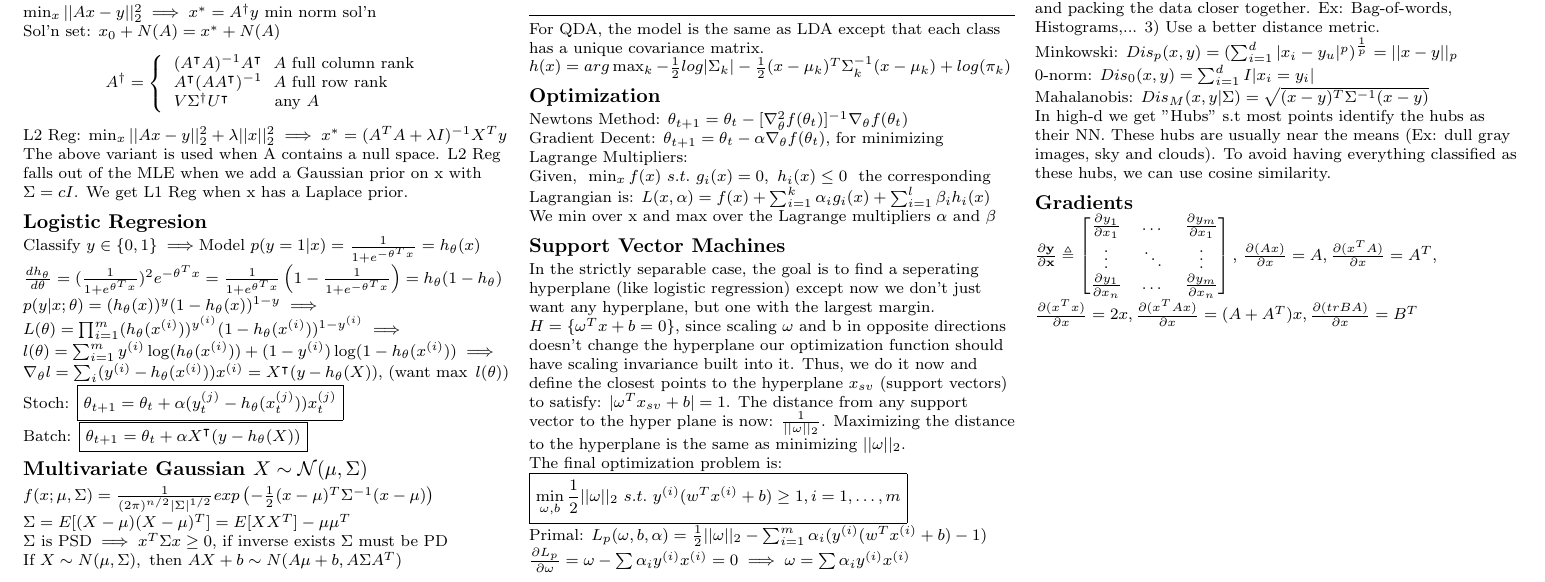
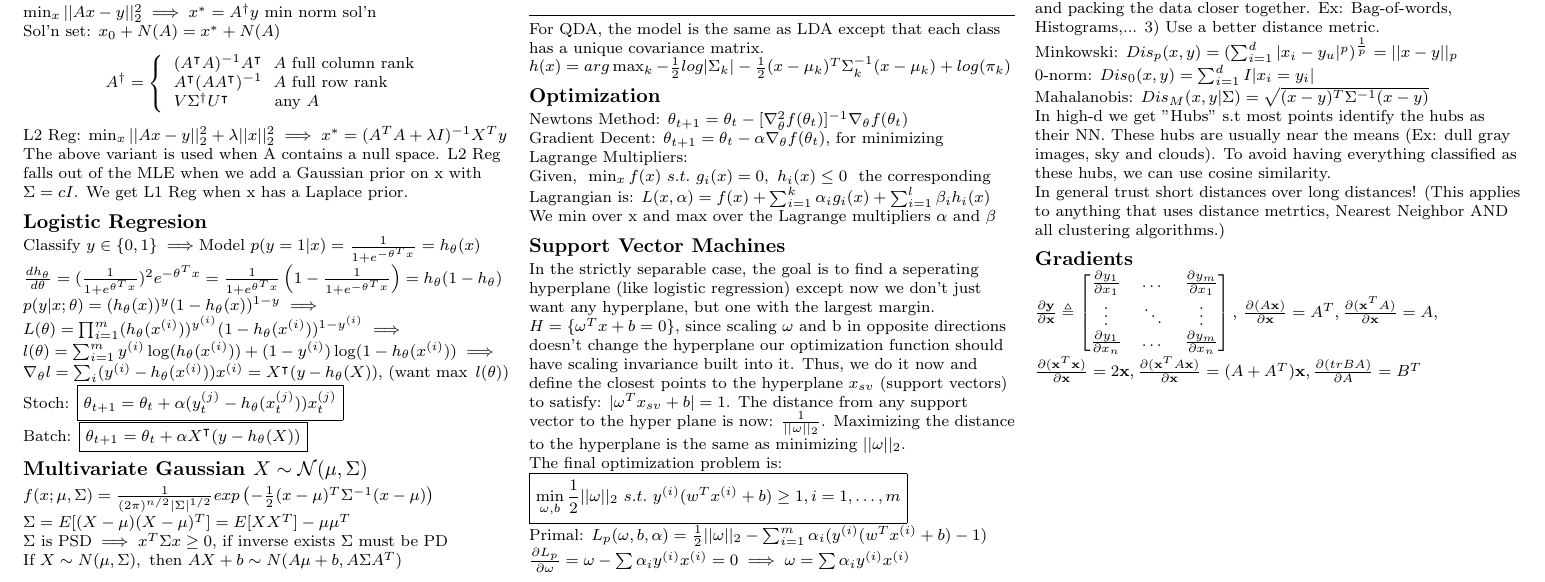
Before and after one commit to sharma409/EECScheats, a LaTeX document (189cheatSheet.tex): part of page 1 of 3, cut so that both start at the same text. Compiled offline with pdfLaTeX.

Commit message:
fixed gradient section

```diff
--- a/189cheatSheet.tex
+++ b/189cheatSheet.tex
@@ -212,7 +212,8 @@ Solutions: 1) Get more data to fill all of that empty space. 2) Get better featu
 Minkowski: $Dis_p(x,y)=(\sum_{i=1}^d|x_i-y_u|^p)^{\frac{1}{p}}=||x-y||_p$\\
 0-norm: $Dis_0(x,y)=\sum_{i=1}^d I|x_i=y_i|$\\
 Mahalanobis: $Dis_M(x,y|\Sigma)=\sqrt{(x-y)^T\Sigma^{-1}(x-y)}$\\
-In high-d we get "Hubs" s.t most points identify the hubs as their NN. These hubs are usually near the means (Ex: dull gray images, sky and clouds). To avoid having everything classified as these hubs, we can use cosine similarity.
+In high-d we get "Hubs" s.t most points identify the hubs as their NN. These hubs are usually near the means (Ex: dull gray images, sky and clouds). To avoid having everything classified as these hubs, we can use cosine similarity.\\
+In general trust short distances over long distances! (This applies to anything that uses distance metrtics, Nearest Neighbor AND all clustering algorithms.)
 \subsection*{Gradients}
 \(\frac{\partial \bf{y}}{\partial \bf{x}}\triangleq
     \begin{bmatrix}
@@ -221,8 +222,8 @@ In high-d we get "Hubs" s.t most points identify the hubs as their NN. These hub
     \frac{\partial y_1}{\partial x_n} & \dots & \frac{\partial y_m}{\partial x_n}
     \end{bmatrix},
 \)
-\(\frac{\partial (Ax)}{\partial x}=A, \frac{\partial (x^TA)}{\partial x}=A^T,\)\\
-\( \frac{\partial (x^Tx)}{\partial x}=2x, \frac{\partial (x^TAx)}{\partial x}=(A+A^T)x, \frac{\partial (trBA)}{\partial x}=B^T\)
+\(\frac{\partial (A{\bf x})}{\partial {\bf x}}=A^T, \frac{\partial ({\bf x}^TA)}{\partial {\bf x}}=A,\)\\
+\( \frac{\partial ({\bf x}^T{\bf x})}{\partial {\bf x}}=2{\bf x}, \frac{\partial ({\bf x}^TA{\bf x})}{\partial {\bf x}}=(A+A^T){\bf x}, \frac{\partial (trBA)}{\partial A}=B^T\)
 
 \newpage
 \subsection{Decision Trees}
```
